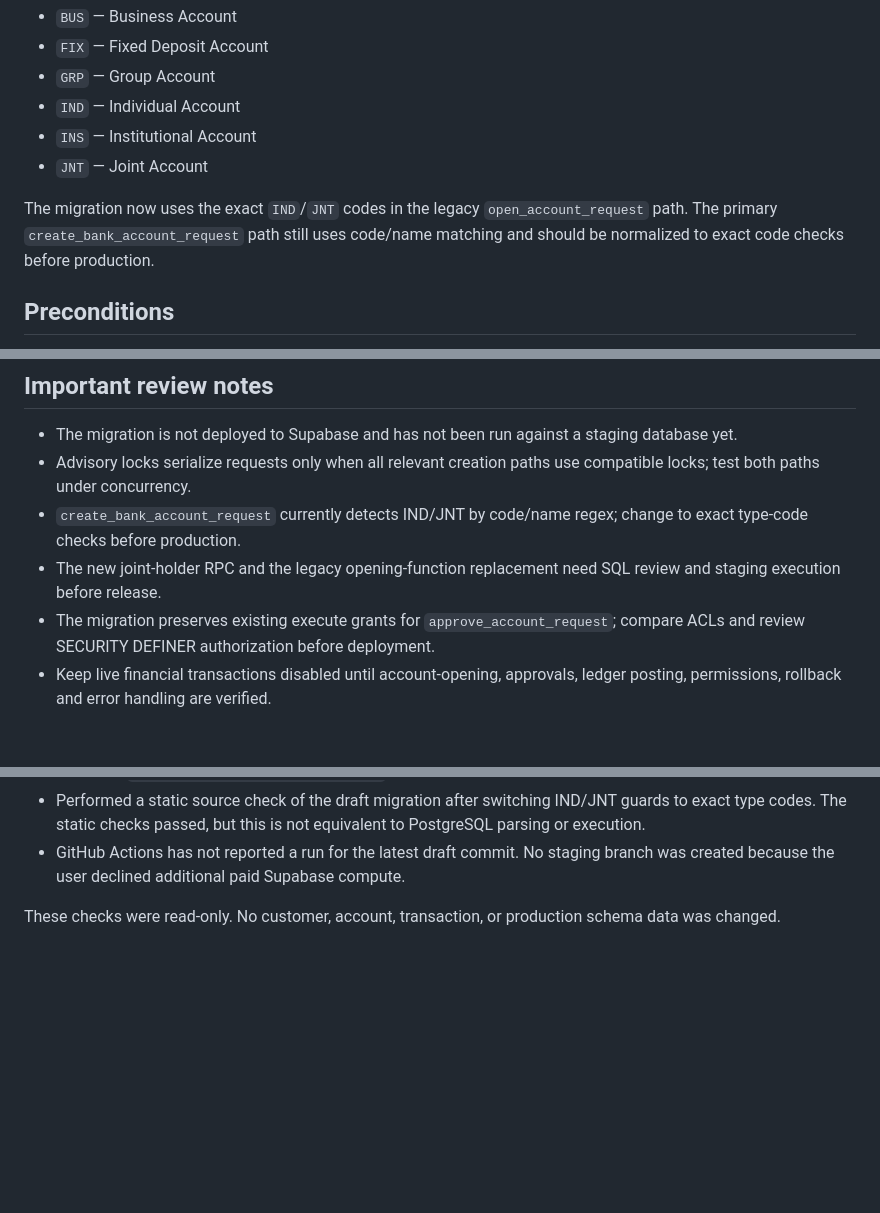
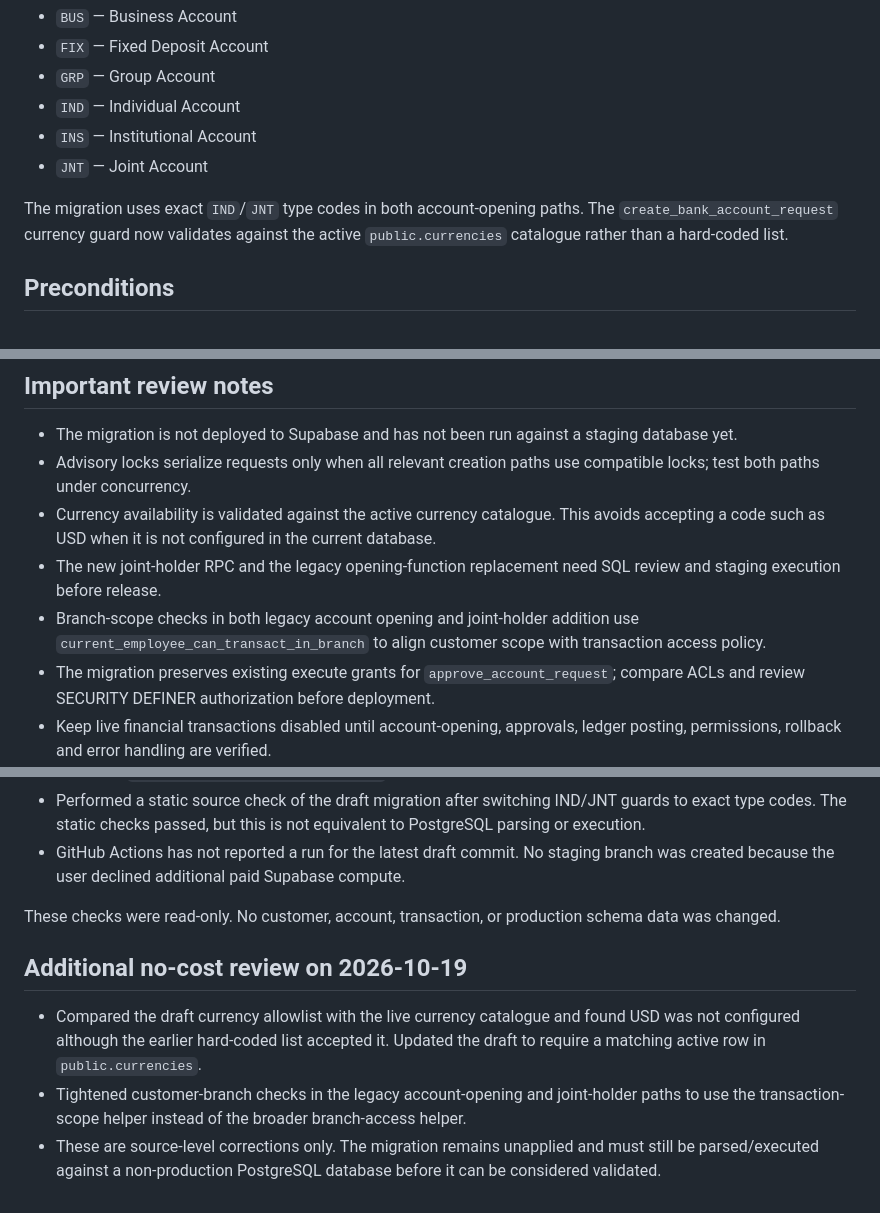
Before and after one commit to nuwarihovictor/zivamuntuyo_banking, a Markdown page: docs/STAGING_ACCOUNT_ELIGIBILITY_TEST_PLAN.md, 3 parts joined by grey strips. Rendered like a GitHub page; blank space fills up the shorter version.

Commit message:
docs: record currency and branch-scope review

```diff
--- a/docs/STAGING_ACCOUNT_ELIGIBILITY_TEST_PLAN.md
+++ b/docs/STAGING_ACCOUNT_ELIGIBILITY_TEST_PLAN.md
@@ -12,7 +12,7 @@ The current database seed values are:
 - `INS` — Institutional Account
 - `JNT` — Joint Account
 
-The migration now uses the exact `IND`/`JNT` codes in the legacy `open_account_request` path. The primary `create_bank_account_request` path still uses code/name matching and should be normalized to exact code checks before production.
+The migration uses exact `IND`/`JNT` type codes in both account-opening paths. The `create_bank_account_request` currency guard now validates against the active `public.currencies` catalogue rather than a hard-coded list.
 
 ## Preconditions
 
@@ -49,8 +49,9 @@ The migration now uses the exact `IND`/`JNT` codes in the legacy `open_account_r
 
 - The migration is not deployed to Supabase and has not been run against a staging database yet.
 - Advisory locks serialize requests only when all relevant creation paths use compatible locks; test both paths under concurrency.
-- `create_bank_account_request` currently detects IND/JNT by code/name regex; change to exact type-code checks before production.
+- Currency availability is validated against the active currency catalogue. This avoids accepting a code such as USD when it is not configured in the current database.
 - The new joint-holder RPC and the legacy opening-function replacement need SQL review and staging execution before release.
+- Branch-scope checks in both legacy account opening and joint-holder addition use `current_employee_can_transact_in_branch` to align customer scope with transaction access policy.
 - The migration preserves existing execute grants for `approve_account_request`; compare ACLs and review SECURITY DEFINER authorization before deployment.
 - Keep live financial transactions disabled until account-opening, approvals, ledger posting, permissions, rollback and error handling are verified.
 
@@ -64,3 +65,10 @@ The migration now uses the exact `IND`/`JNT` codes in the legacy `open_account_r
 - GitHub Actions has not reported a run for the latest draft commit. No staging branch was created because the user declined additional paid Supabase compute.
 
 These checks were read-only. No customer, account, transaction, or production schema data was changed.
+
+
+## Additional no-cost review on 2026-10-19
+
+- Compared the draft currency allowlist with the live currency catalogue and found USD was not configured although the earlier hard-coded list accepted it. Updated the draft to require a matching active row in `public.currencies`.
+- Tightened customer-branch checks in the legacy account-opening and joint-holder paths to use the transaction-scope helper instead of the broader branch-access helper.
+- These are source-level corrections only. The migration remains unapplied and must still be parsed/executed against a non-production PostgreSQL database before it can be considered validated.
```
